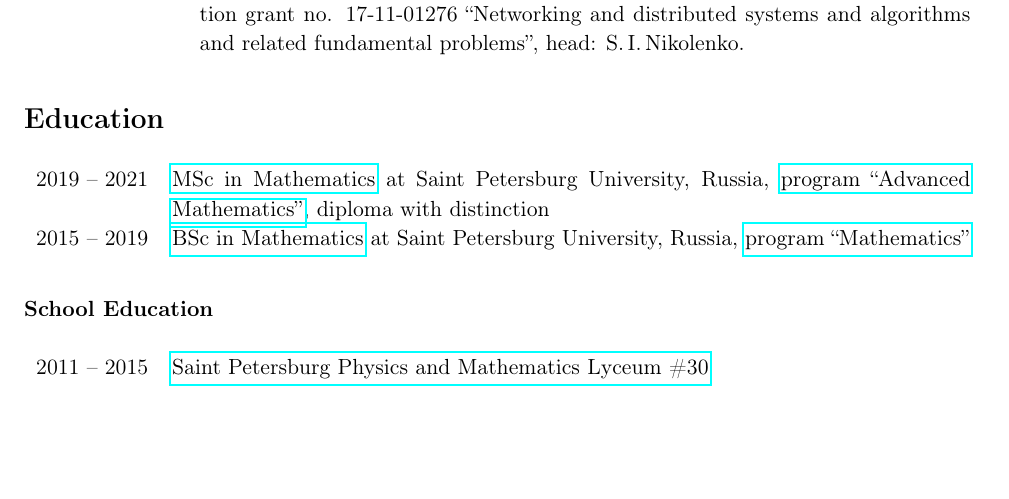
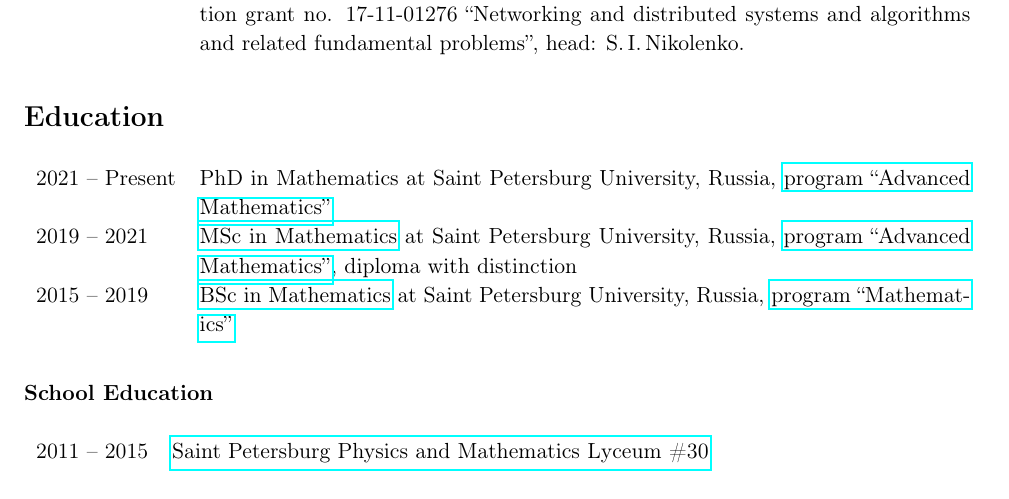
Before and after one commit to nikgaevoy/CV, a LaTeX CV (CV.tex): part of page 1 of 3, cut so that both start at the same text, the shorter picture padded with empty space. Compiled offline with pdfLaTeX.

Commit message:
Add ongiong PhD program

```diff
--- a/CV.tex
+++ b/CV.tex
@@ -41,6 +41,7 @@
 \section*{Education}
 
 \begin{tabularx}{\textwidth}{lX}
+	2021~-- Present & PhD in Mathematics at Saint Petersburg University, Russia, \href{https://math-cs.spbu.ru/en/advanced-mathematics/}{program ``Advanced Mathematics''} \\
 	2019~-- 2021 & \href{https://diploma.spbu.ru/s/?rn=3121007\&bd=19980122\&h=67a15239b3294582867a44ba9e42cf98}{MSc in Mathematics} at Saint Petersburg University, Russia, \href{https://math-cs.spbu.ru/en/msc-math-en/}{program ``Advanced Mathematics''}, diploma with distinction \\
 	2015~-- 2019 & \href{https://diploma.spbu.ru/s/?rn=0911007\&bd=19980122\&h=a34dc3393d004d5fb149a60e3545b673}{BSc in Mathematics} at Saint Petersburg University, Russia, \href{https://math-cs.spbu.ru/en/}{program ``Mathematics''}
 \end{tabularx}
```
Also changed, not shown: CV.pdf.
